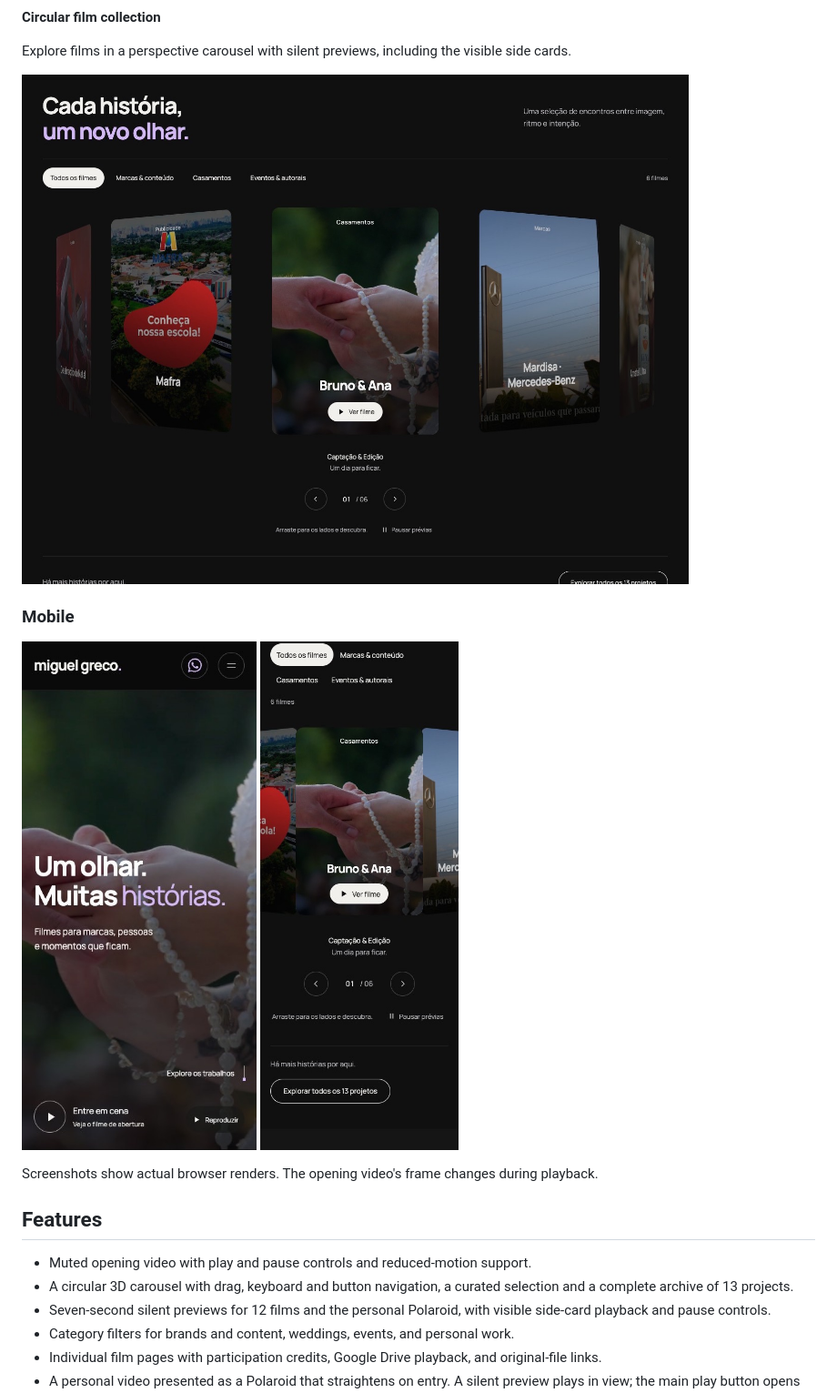
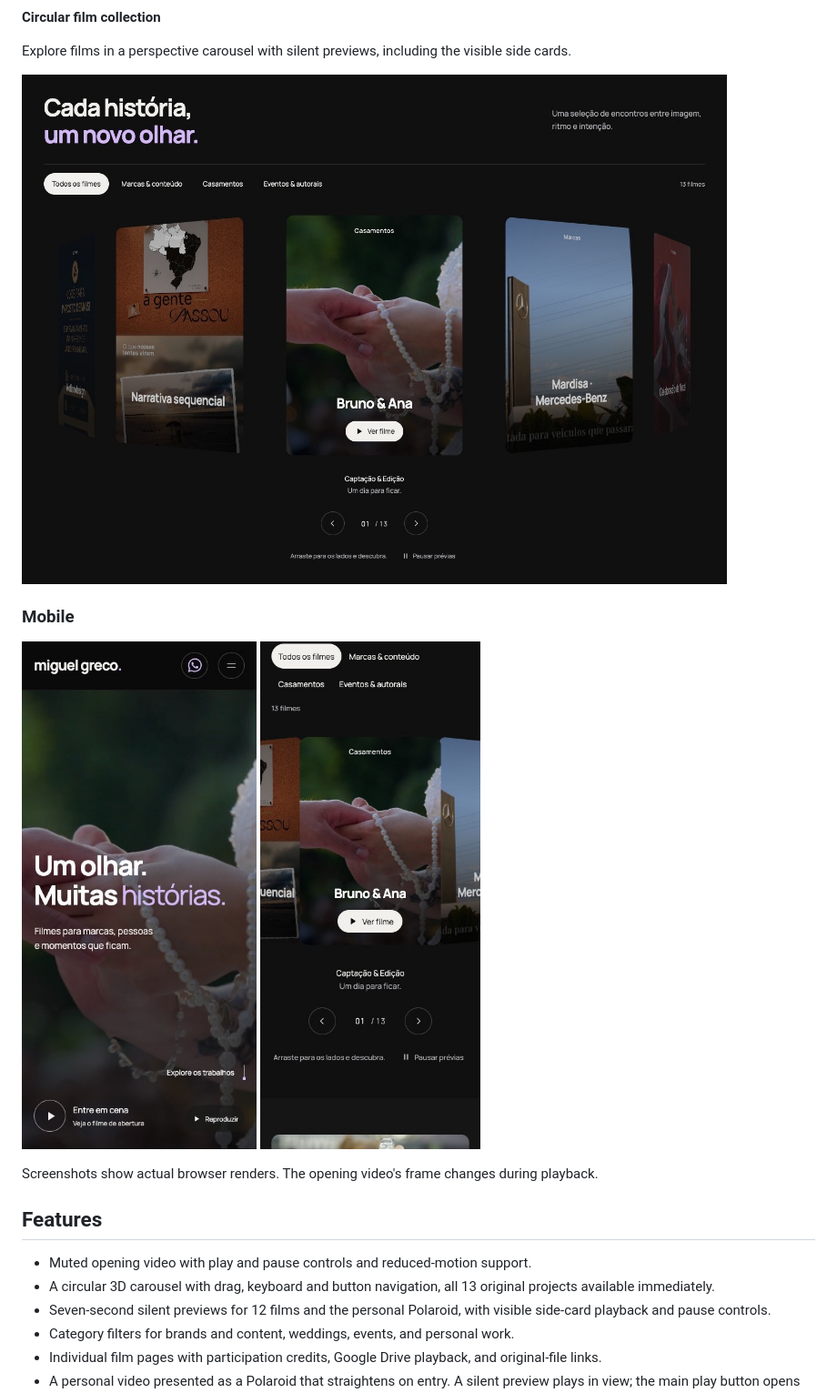
Before and after one commit to diegosou4/Miguel-Greco-Portifolio-AudioVisual, a Markdown page: README.md, the part around the change. Shown at 91% size. GitHub-like rendering; pictures changed too: docs/screenshots/desktop-gallery.jpg, docs/screenshots/mobile-projects.jpg.

Commit message:
Show all original portfolio projects and restore collection playback

```diff
--- a/README.md
+++ b/README.md
@@ -30,7 +30,7 @@ Screenshots show actual browser renders. The opening video's frame changes durin
 ## Features
 
 - Muted opening video with play and pause controls and reduced-motion support.
-- A circular 3D carousel with drag, keyboard and button navigation, a curated selection and a complete archive of 13 projects.
+- A circular 3D carousel with drag, keyboard and button navigation, all 13 original projects available immediately.
 - Seven-second silent previews for 12 films and the personal Polaroid, with visible side-card playback and pause controls.
 - Category filters for brands and content, weddings, events, and personal work.
 - Individual film pages with participation credits, Google Drive playback, and original-file links.
```
Also changed, not shown: .impeccable/surfaces/home.md (+2 -2 lines), DESIGN.md (+1 -1 lines), 2 other files.
